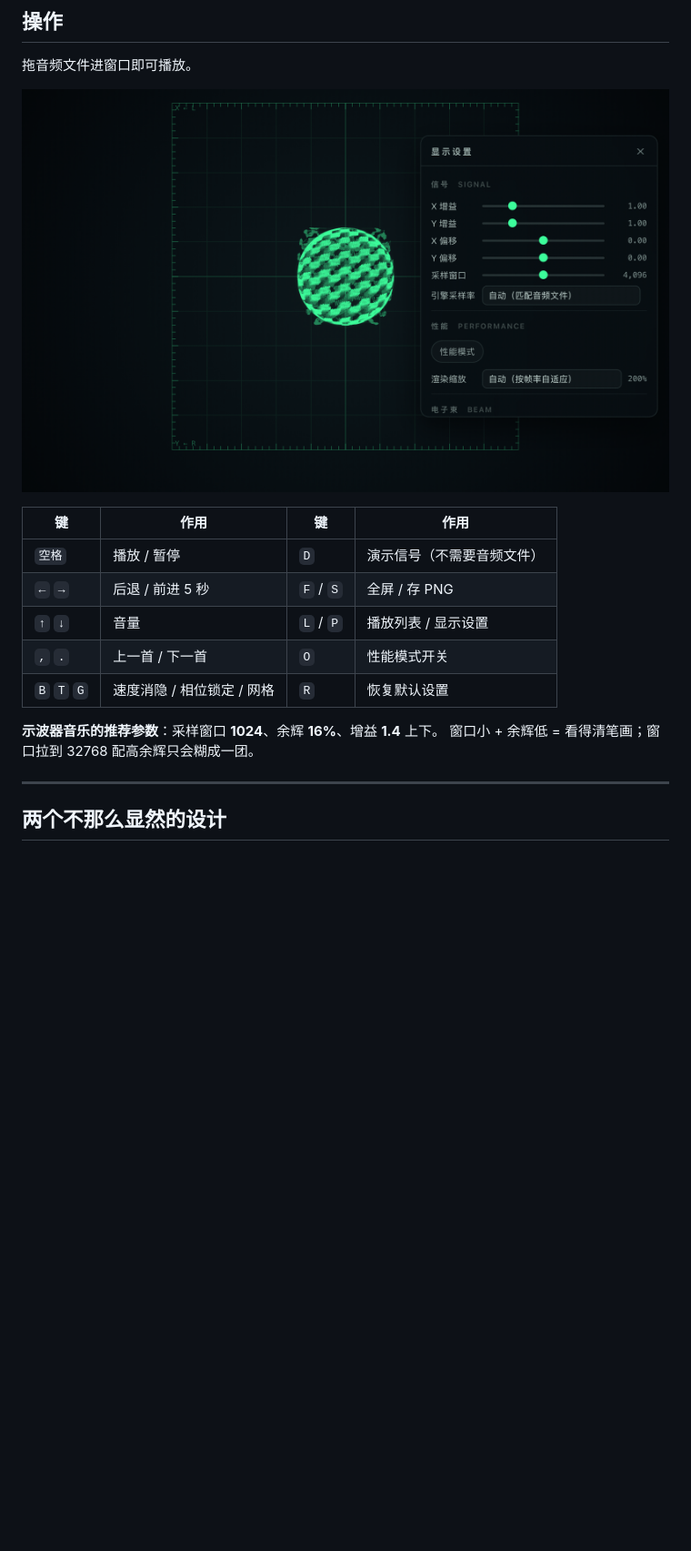
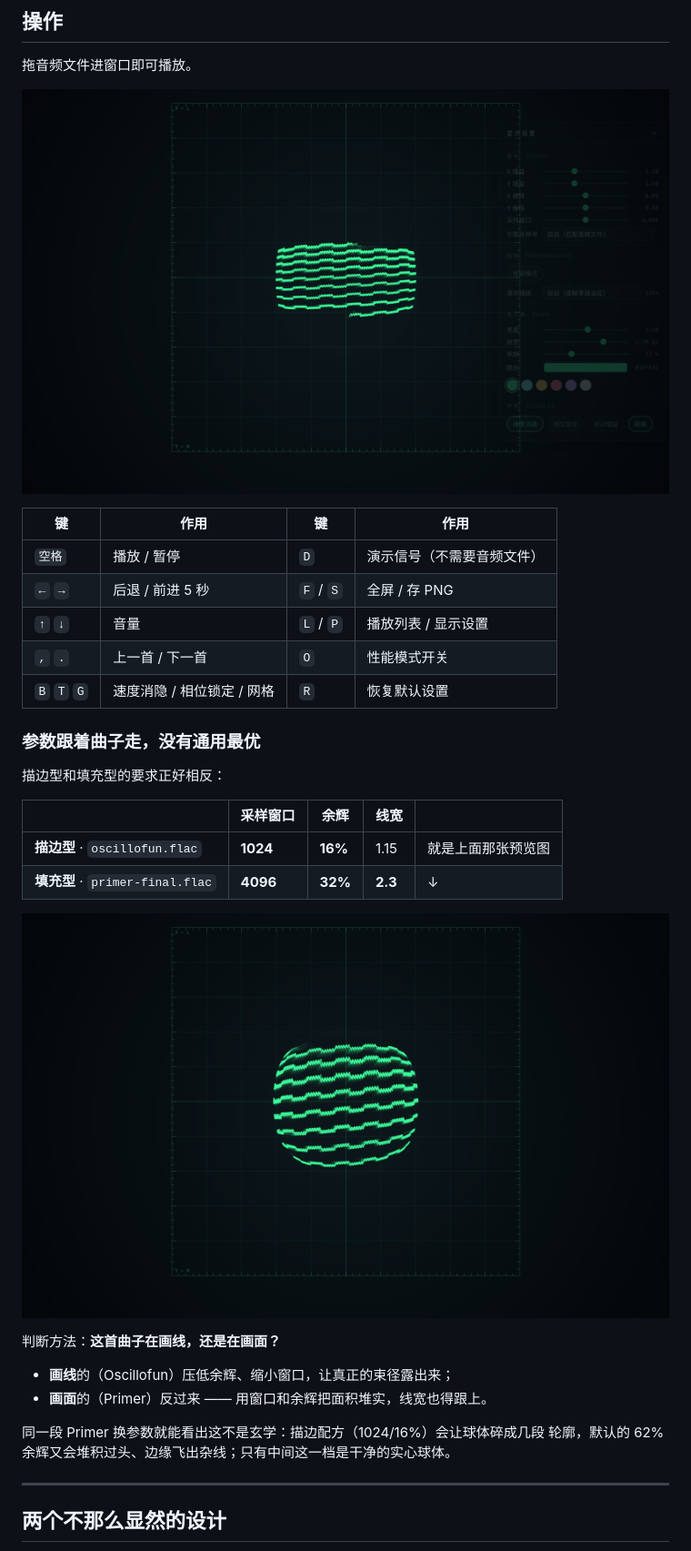
Before and after one commit to CHT-1192/web-oscilloscope-music-player-visualizer, a Markdown page: README.md, the part around the change printed below. Shown: that part at 91% size. GitHub-like rendering; pictures changed too: docs/preview-primer.png (added), docs/ui.png; blank space fills up the shorter version.

Commit message:
Per-track settings, not one global "best"; add the Primer preview
The previous README gave one blanket recommendation (1024 / 16%). That was
wrong: it is the recipe for a STROKE piece like Oscillofun, and it destroys
a FILLED piece like Primer. The two wants are opposite.

  stroke (Oscillofun): 1024 window, 16% persistence, 1.15 line  -> see the
                       actual beam path instead of trail buildup
  filled (Primer):     4096 window, 32% persistence, 2.3 line   -> pile the
                       area up solid

Checked at the same moment of Primer (t=40s): the stroke recipe shatters the
sphere into outline fragments, the stock 62% persistence smears it into noise
with stray edges, and only the 4096/32%/2.3 row gives a clean solid sphere.

Also recaptured all screenshots at 1280x800 CSS @1.25x instead of 800x500 @2x.
lineWidth is in CSS pixels, so the smaller viewport was rendering the beam
~1.6x too heavy relative to the figure compared with what was tuned.

```diff
--- a/README.md
+++ b/README.md
@@ -54,8 +54,24 @@ node build-standalone.js   # 改完 public/ 后重新生成单文件版
 | `,` `.` | 上一首 / 下一首 | `O` | 性能模式开关 |
 | `B` `T` `G` | 速度消隐 / 相位锁定 / 网格 | `R` | 恢复默认设置 |
 
-**示波器音乐的推荐参数**：采样窗口 **1024**、余辉 **16%**、增益 **1.4** 上下。
-窗口小 + 余辉低 = 看得清笔画；窗口拉到 32768 配高余辉只会糊成一团。
+### 参数跟着曲子走，没有通用最优
+
+描边型和填充型的要求正好相反：
+
+| | 采样窗口 | 余辉 | 线宽 | |
+|---|---|---|---|---|
+| **描边型** · `oscillofun.flac` | **1024** | **16%** | 1.15 | 就是上面那张预览图 |
+| **填充型** · `primer-final.flac` | **4096** | **32%** | **2.3** | ↓ |
+
+![填充型：primer-final.flac](docs/preview-primer.png)
+
+判断方法：**这首曲子在画线，还是在画面？**
+
+- **画线**的（Oscillofun）压低余辉、缩小窗口，让真正的束径露出来；
+- **画面**的（Primer）反过来 —— 用窗口和余辉把面积堆实，线宽也得跟上。
+
+同一段 Primer 换参数就能看出这不是玄学：描边配方（1024/16%）会让球体碎成几段
+轮廓，默认的 62% 余辉又会堆积过头、边缘飞出杂线；只有中间这一档是干净的实心球体。
 
 ---
 
```
Also changed, not shown: other parts of README.md (+2 -2 lines), docs/preview.png.
